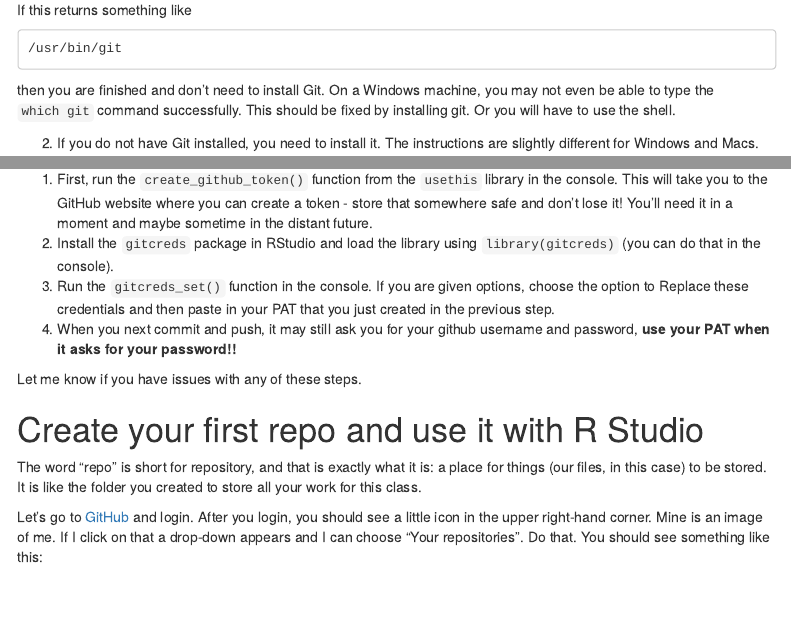
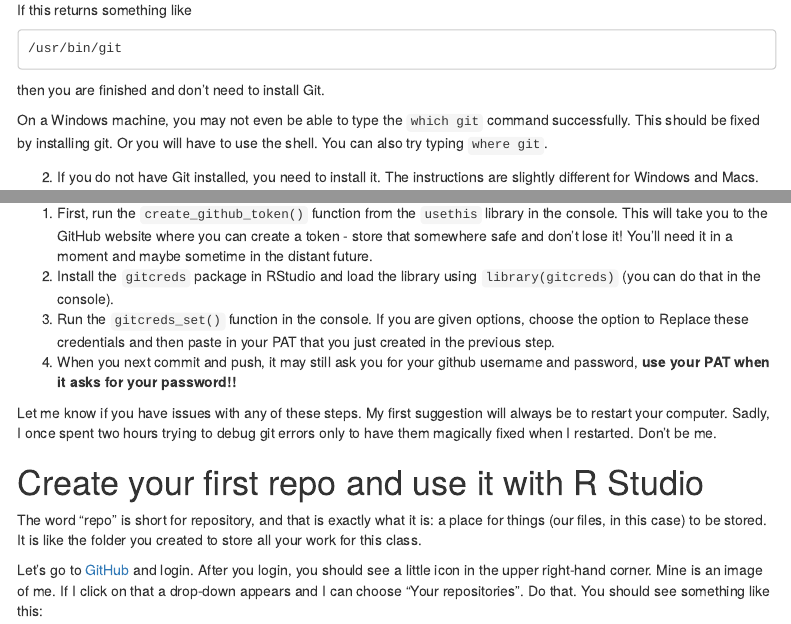
Before and after one commit to llendway/github_for_collaboration, an R Markdown document (github_for_collaboration.Rmd): the page in a window 1100 px wide, from 1240 px down, and a second part further down, joined at a grey line. The pictures show the output file github_for_collaboration.html that the author committed with the source, opened offline; menus at the side of the page are left out.

Commit message:
Add windows where git.

````diff
--- a/github_for_collaboration.Rmd
+++ b/github_for_collaboration.Rmd
@@ -53,7 +53,9 @@ If this returns something like
 /usr/bin/git
 ```
 
-then you are finished and don't need to install Git. On a Windows machine, you may not even be able to type the `which git` command successfully. This should be fixed by installing git. Or you will have to use the shell.
+then you are finished and don't need to install Git.
+
+On a Windows machine, you may not even be able to type the `which git` command successfully. This should be fixed by installing git. Or you will have to use the shell. You can also try typing `where git`.
 
   2. If you do not have Git installed, you need to install it. The instructions are slightly different for Windows and Macs.
 
@@ -100,7 +102,7 @@ A PAT, or Personal Access Token, is now necessary (or will be very soon) in orde
 3. Run the `gitcreds_set()` function in the console. If you are given options, choose the option to Replace these credentials and then paste in your PAT that you just created in the previous step.
 4. When you next commit and push, it may still ask you for your github username and password, **use your PAT when it asks for your password!!**
 
-Let me know if you have issues with any of these steps.
+Let me know if you have issues with any of these steps. My first suggestion will always be to restart your computer. Sadly, I once spent two hours trying to debug git errors only to have them magically fixed when I restarted. Don't be me.
 
 # Create your first repo and use it with R Studio
 
````
Also changed, not shown: github_for_collaboration.html, github_for_collaboration.md, github_for_collaboration.Rmd (4 more changed lines).
